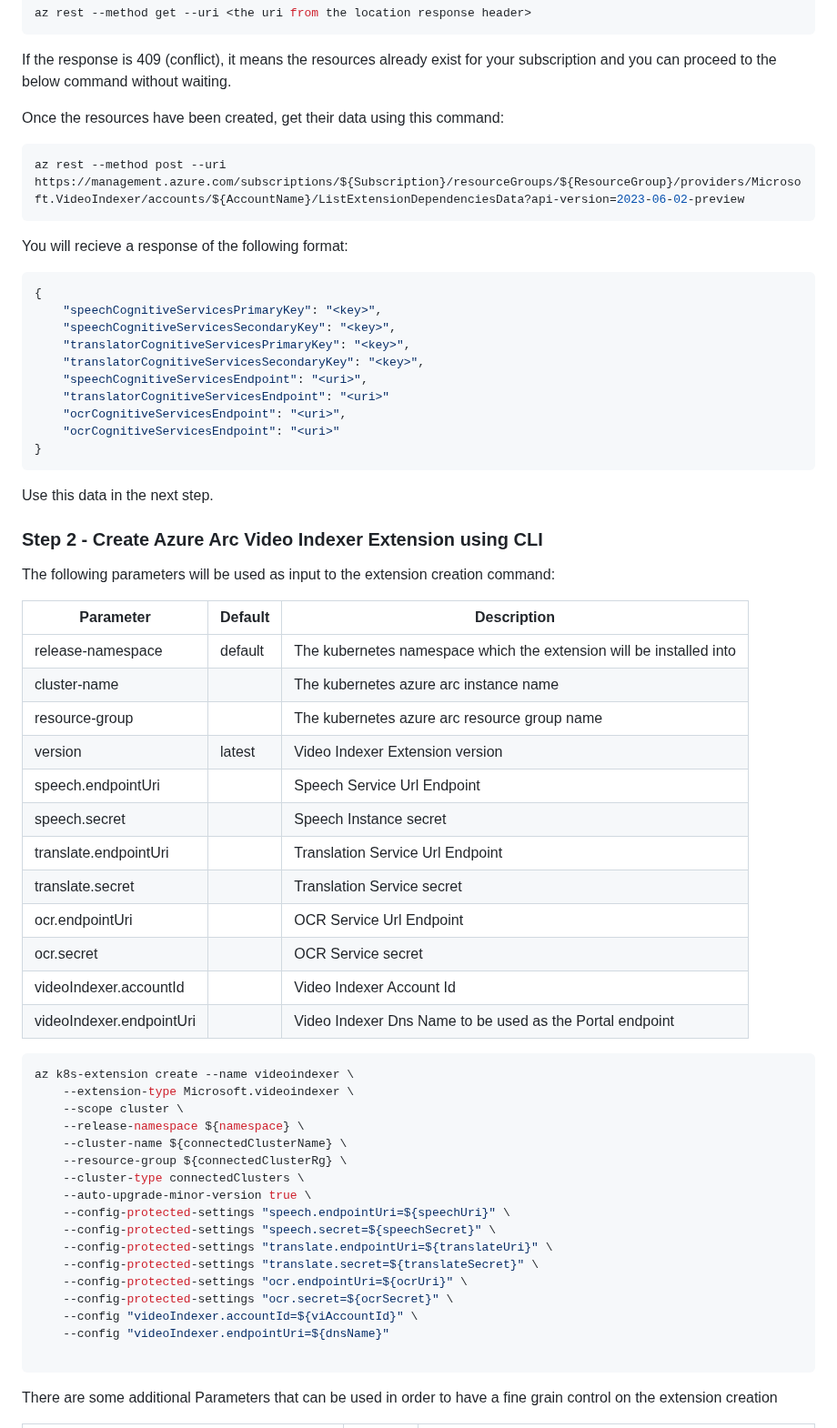
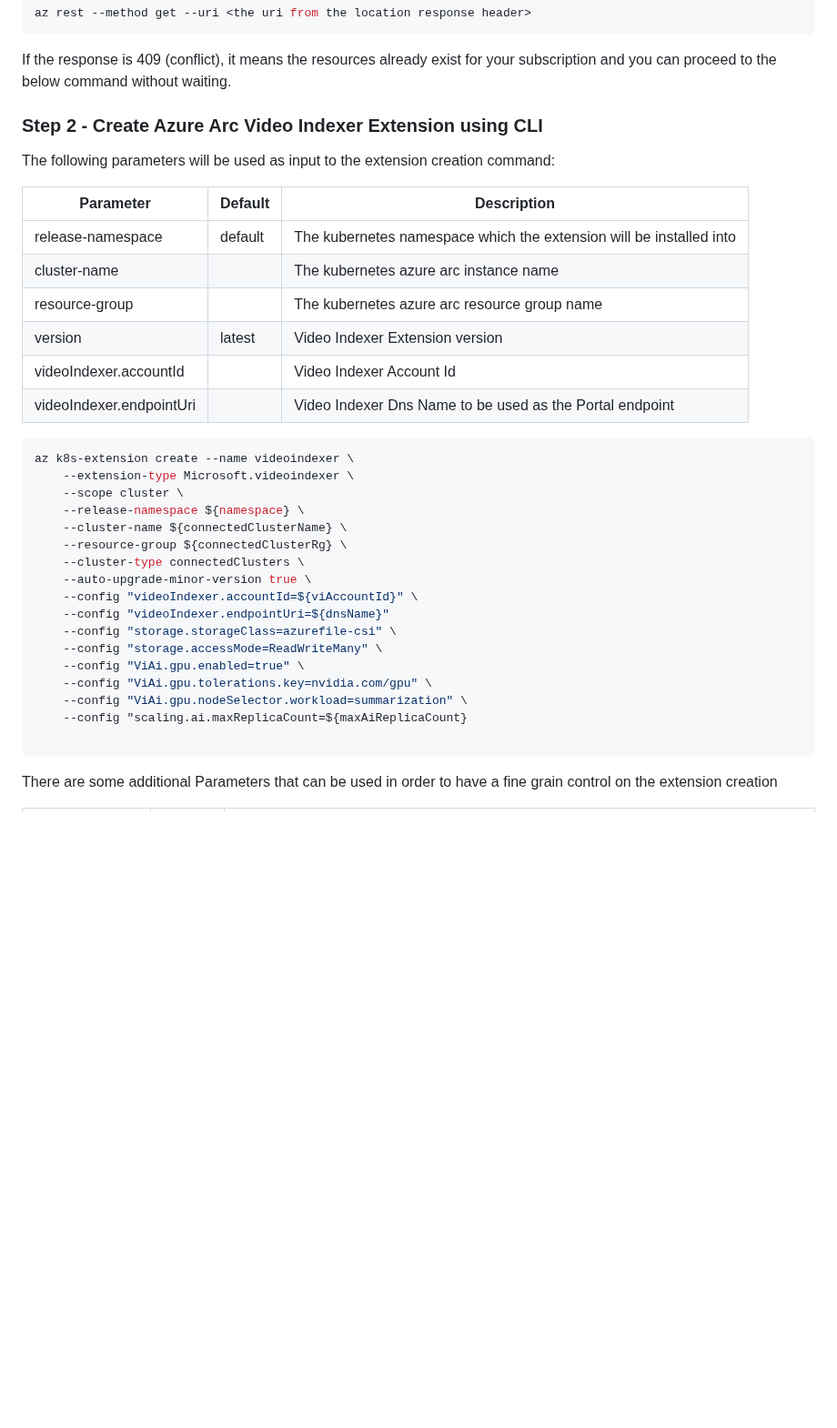
Before and after one commit to Azure-Samples/azure-video-indexer-samples, a Markdown page: VideoIndexerEnabledByArc/aks/readme.md, the part around one of its changes. Shown at 91% size. Drawn GitHub-style; blank space fills up the shorter version.

````diff
--- a/VideoIndexerEnabledByArc/aks/readme.md
+++ b/VideoIndexerEnabledByArc/aks/readme.md
@@ -135,28 +135,6 @@ az rest --method get --uri <the uri from the location response header>
 
 If the response is 409 (conflict), it means the resources already exist for your subscription and you can proceed to the below command without waiting.
 
-Once the resources have been created, get their data using this command:
-
-```bash
-az rest --method post --uri  https://management.azure.com/subscriptions/${Subscription}/resourceGroups/${ResourceGroup}/providers/Microsoft.VideoIndexer/accounts/${AccountName}/ListExtensionDependenciesData?api-version=2023-06-02-preview
-```
-
-You will recieve a response of the following format:
-
-```yaml
-{
-    "speechCognitiveServicesPrimaryKey": "<key>",
-    "speechCognitiveServicesSecondaryKey": "<key>",
-    "translatorCognitiveServicesPrimaryKey": "<key>",
-    "translatorCognitiveServicesSecondaryKey": "<key>",
-    "speechCognitiveServicesEndpoint": "<uri>",
-    "translatorCognitiveServicesEndpoint": "<uri>"
-    "ocrCognitiveServicesEndpoint": "<uri>",
-    "ocrCognitiveServicesEndpoint": "<uri>"
-}
-```
-
-Use this data in the next step.
 
 ### Step 2 - Create Azure Arc Video Indexer Extension using CLI
 
@@ -168,12 +146,6 @@ The following parameters will be used as input to the extension creation command
 | cluster-name | | The kubernetes azure arc instance name
 | resource-group | | The kubernetes azure arc resource group name
 | version | latest | Video Indexer Extension version
-| speech.endpointUri |  | Speech Service Url Endpoint
-| speech.secret |  | Speech Instance secret
-| translate.endpointUri |  | Translation Service Url Endpoint
-| translate.secret |  | Translation Service secret
-| ocr.endpointUri |  | OCR Service Url Endpoint
-| ocr.secret |  | OCR Service secret
 | videoIndexer.accountId |  | Video Indexer Account Id
 | videoIndexer.endpointUri |  | Video Indexer Dns Name to be used as the Portal endpoint
 
@@ -186,14 +158,14 @@ az k8s-extension create --name videoindexer \
     --resource-group ${connectedClusterRg} \
     --cluster-type connectedClusters \
     --auto-upgrade-minor-version true \
-    --config-protected-settings "speech.endpointUri=${speechUri}" \
-    --config-protected-settings "speech.secret=${speechSecret}" \
-    --config-protected-settings "translate.endpointUri=${translateUri}" \
-    --config-protected-settings "translate.secret=${translateSecret}" \
-    --config-protected-settings "ocr.endpointUri=${ocrUri}" \
-    --config-protected-settings "ocr.secret=${ocrSecret}" \
     --config "videoIndexer.accountId=${viAccountId}" \
     --config "videoIndexer.endpointUri=${dnsName}"
+    --config "storage.storageClass=azurefile-csi" \
+    --config "storage.accessMode=ReadWriteMany" \
+    --config "ViAi.gpu.enabled=true" \
+    --config "ViAi.gpu.tolerations.key=nvidia.com/gpu" \
+    --config "ViAi.gpu.nodeSelector.workload=summarization" \
+    --config "scaling.ai.maxReplicaCount=${maxAiReplicaCount}
 
 ```
 
````
Also changed, not shown: other parts of VideoIndexerEnabledByArc/aks/readme.md (+5 -12 lines).
